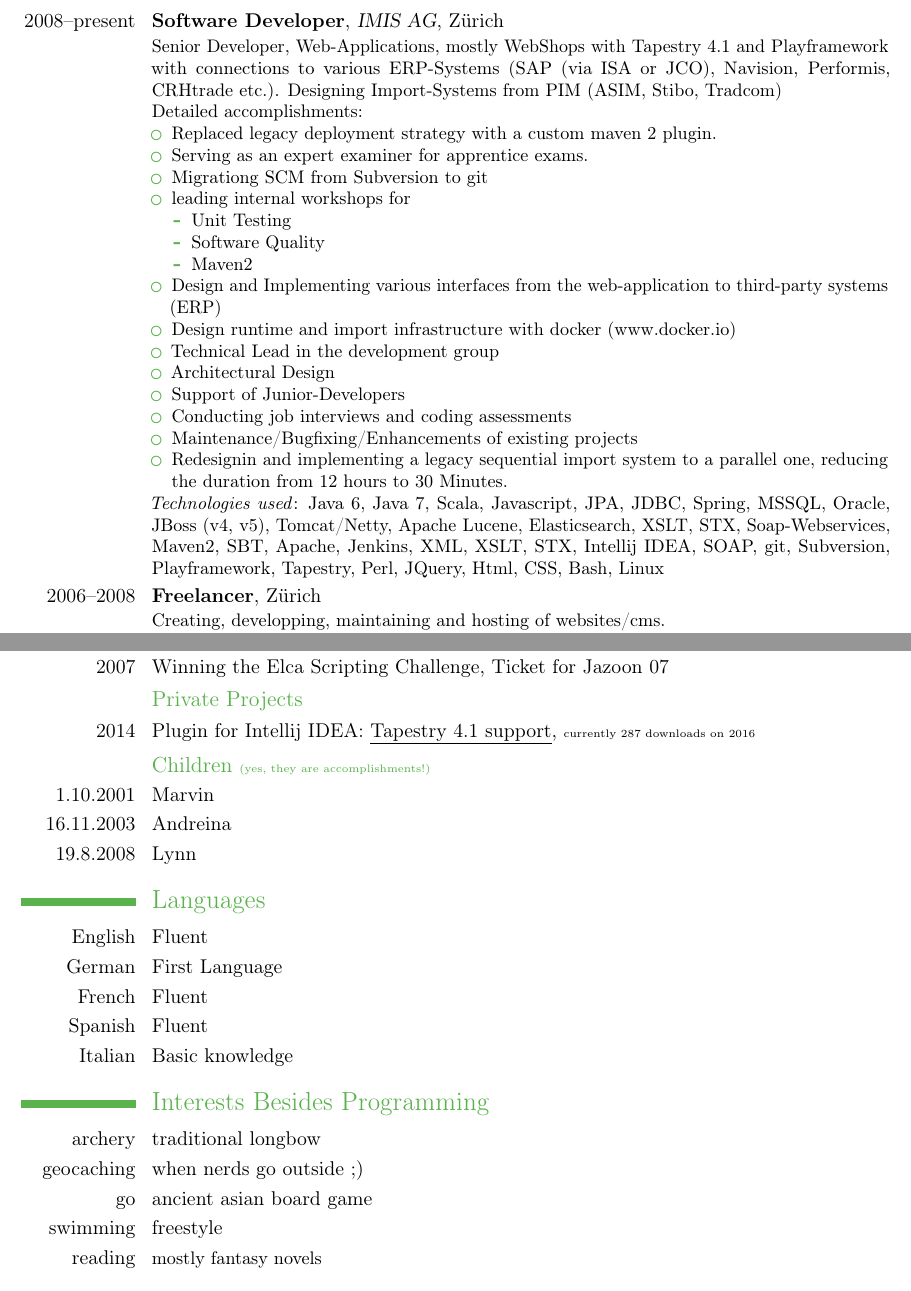
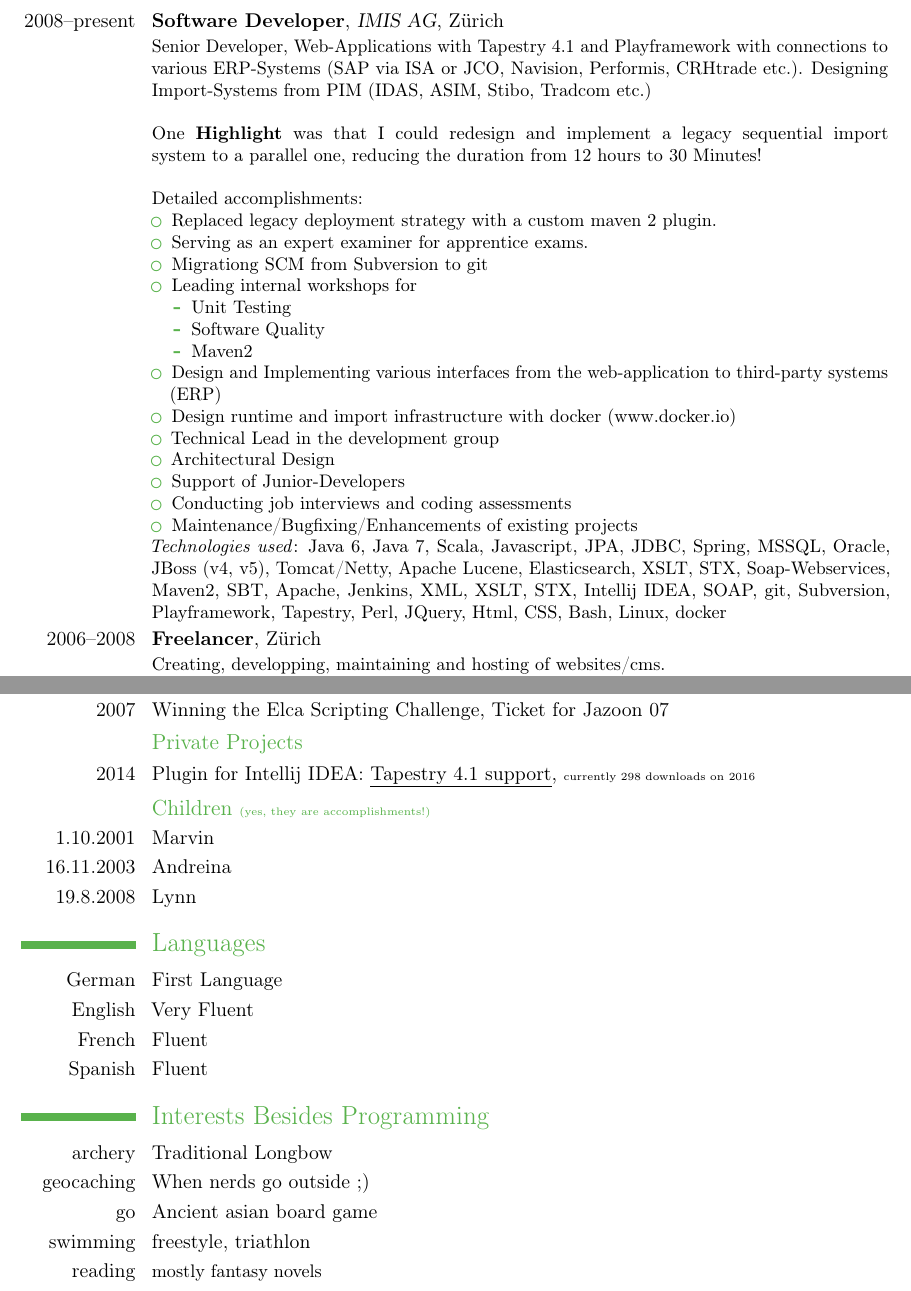
Before and after one commit to linuxswords/cv, a LaTeX CV (martin-cv.tex): two parts of pages 2 and 3 of 4, joined at a grey line, cut so that both start at the same text. Compiled offline with pdfLaTeX.

Commit message:
content enhancements

```diff
--- a/martin-cv.tex
+++ b/martin-cv.tex
@@ -80,14 +80,18 @@ We tested throughput and scalability and designed and implemented a prototype of
 
 \section{Experience}
 \subsection{Vocational}
-\cventry{2008--present}{Software Developer}{IMIS AG}{Zürich}{}{Senior Developer, Web-Applications, mostly WebShops with Tapestry 4.1 and Playframework with connections to various ERP-Systems (SAP (via ISA or JCO), Navision, Performis, CRHtrade etc.). Designing Import-Systems from PIM (ASIM, Stibo, Tradcom)
+\cventry{2008--present}{Software Developer}{IMIS AG}{Zürich}{}{Senior Developer, Web-Applications with Tapestry 4.1 and Playframework with connections to various ERP-Systems (SAP via ISA or JCO, Navision, Performis, CRHtrade etc.). Designing Import-Systems from PIM (IDAS, ASIM, Stibo, Tradcom etc.)
+\newline{}%
+\newline{}%
+One \textbf{Highlight} was that I could redesign and implement a legacy sequential import system to a parallel one, reducing the duration from 12 hours to 30 Minutes!
+\newline{}%
 \newline{}%
 Detailed accomplishments:%
 \begin{itemize}%
 \item Replaced legacy deployment strategy with a custom maven 2 plugin.
 \item Serving as an expert examiner for apprentice exams.
 \item Migrationg SCM from Subversion to git
-\item leading internal workshops for
+\item Leading internal workshops for
 \begin{itemize}
 \item Unit Testing
 \item Software Quality
@@ -100,10 +104,8 @@ Detailed accomplishments:%
 \item Support of Junior-Developers
 \item Conducting job interviews and coding assessments
 \item Maintenance/Bugfixing/Enhancements of existing projects
-\item Redesignin and implementing a legacy sequential import system to a parallel one, reducing the duration from 12 hours to 30 Minutes.
 \end{itemize}
-\textit{Technologies used}: Java 6, Java 7, Scala, Javascript, JPA, JDBC, Spring, MSSQL, Oracle, JBoss (v4, v5), Tomcat/Netty, Apache Lucene, Elasticsearch, XSLT, STX, Soap-Webservices, Maven2, SBT, Apache, Jenkins, XML, XSLT, STX, Intellij IDEA, SOAP, git, Subversion, Playframework, Tapestry, Perl, JQuery, Html, CSS, Bash, Linux
-}
+\textit{Technologies used}: Java 6, Java 7, Scala, Javascript, JPA, JDBC, Spring, MSSQL, Oracle, JBoss (v4, v5), Tomcat/Netty, Apache Lucene, Elasticsearch, XSLT, STX, Soap-Webservices, Maven2, SBT, Apache, Jenkins, XML, XSLT, STX, Intellij IDEA, SOAP, git, Subversion, Playframework, Tapestry, Perl, JQuery, Html, CSS, Bash, Linux, docker}
 \cventry{2006--2008}{Freelancer}{}{Zürich}{}{Creating, developping, maintaining and hosting of websites/cms.\newline
 {}Creation of an online comic-shop.\newline
 \textit{Technologies used}: PHP, Apache, Linux, Symfony
@@ -135,25 +137,25 @@ Detailed accomplishments:%
 \subsection{Challenges}
 \cvline{2007}{Winning the Elca Scripting Challenge, Ticket for Jazoon 07}
 \subsection{Private Projects}
-\cvline{2014}{Plugin for Intellij IDEA: \href{http://plugins.jetbrains.com/plugin/7375?pr=idea}{\underline{Tapestry 4.1 support}}, \tiny{currently 287 downloads on 2016}{}}
+\cvline{2014}{Plugin for Intellij IDEA: \href{http://plugins.jetbrains.com/plugin/7375?pr=idea}{\underline{Tapestry 4.1 support}}, \tiny{currently 298 downloads on 2016}{}}
 \subsection{Children \tiny{(yes, they are accomplishments!)}}
 \cvline{1.10.2001}{Marvin}{}
 \cvline{16.11.2003}{Andreina}{}
 \cvline{19.8.2008}{Lynn}{}
 
 \section{Languages}
-\cvlanguage{English}{Fluent}{}
 \cvlanguage{German}{First Language}{}
+\cvlanguage{English}{Very Fluent}{}
 \cvlanguage{French}{Fluent}{}
 \cvlanguage{Spanish}{Fluent}{}
-\cvlanguage{Italian}{Basic knowledge}{}
+% \cvlanguage{Italian}{Basic knowledge}{}
 
 
 \section{Interests Besides Programming}
-\cvline{archery}{traditional longbow}
-\cvline{geocaching}{when nerds go outside ;)}
-\cvline{go}{ancient asian board game}
-\cvline{swimming}{freestyle}
+\cvline{archery}{Traditional Longbow}
+\cvline{geocaching}{When nerds go outside ;)}
+\cvline{go}{Ancient asian board game}
+\cvline{swimming}{freestyle, triathlon}
 \cvline{reading}{\small mostly fantasy novels}
 
 
```
Also changed, not shown: martin-cv.tex (1 more changed lines).
